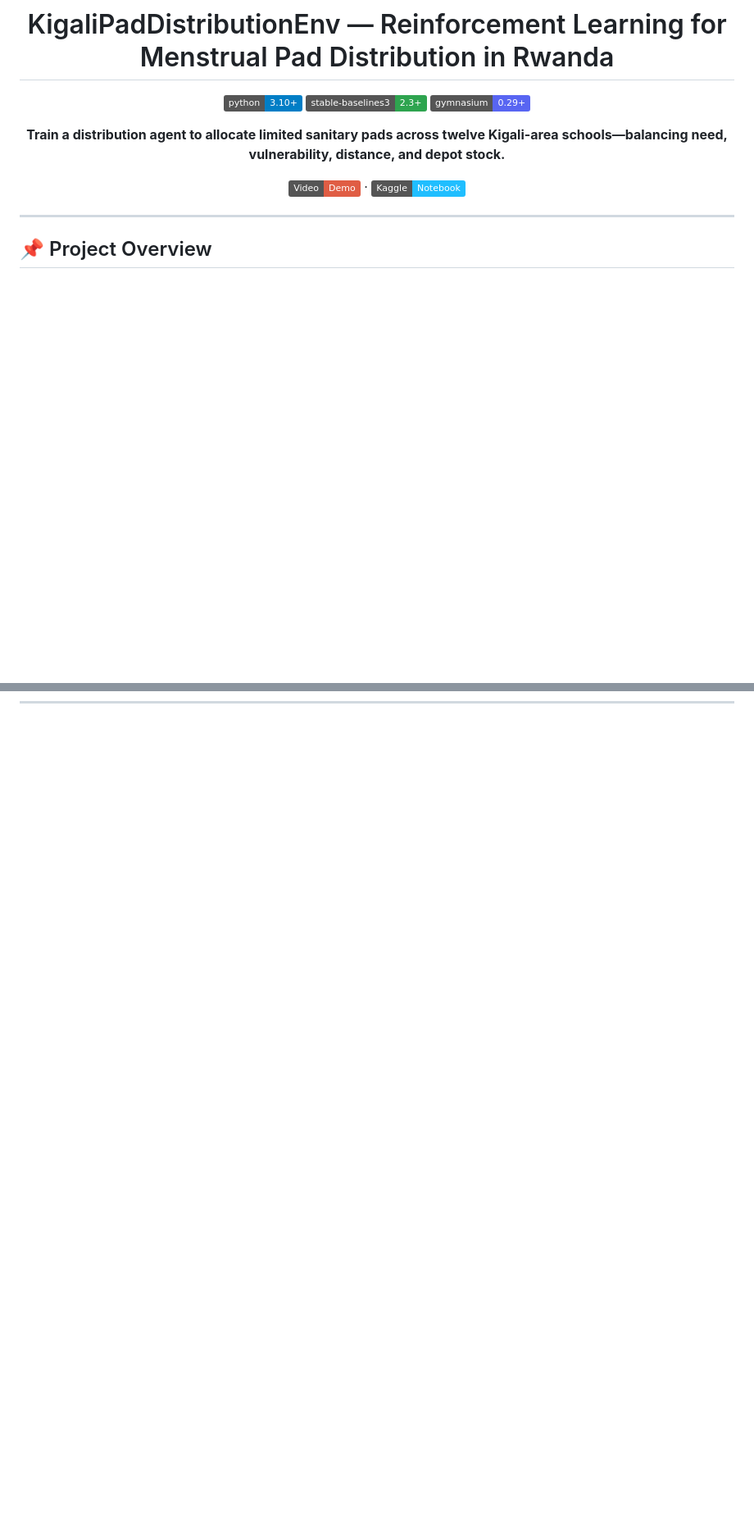
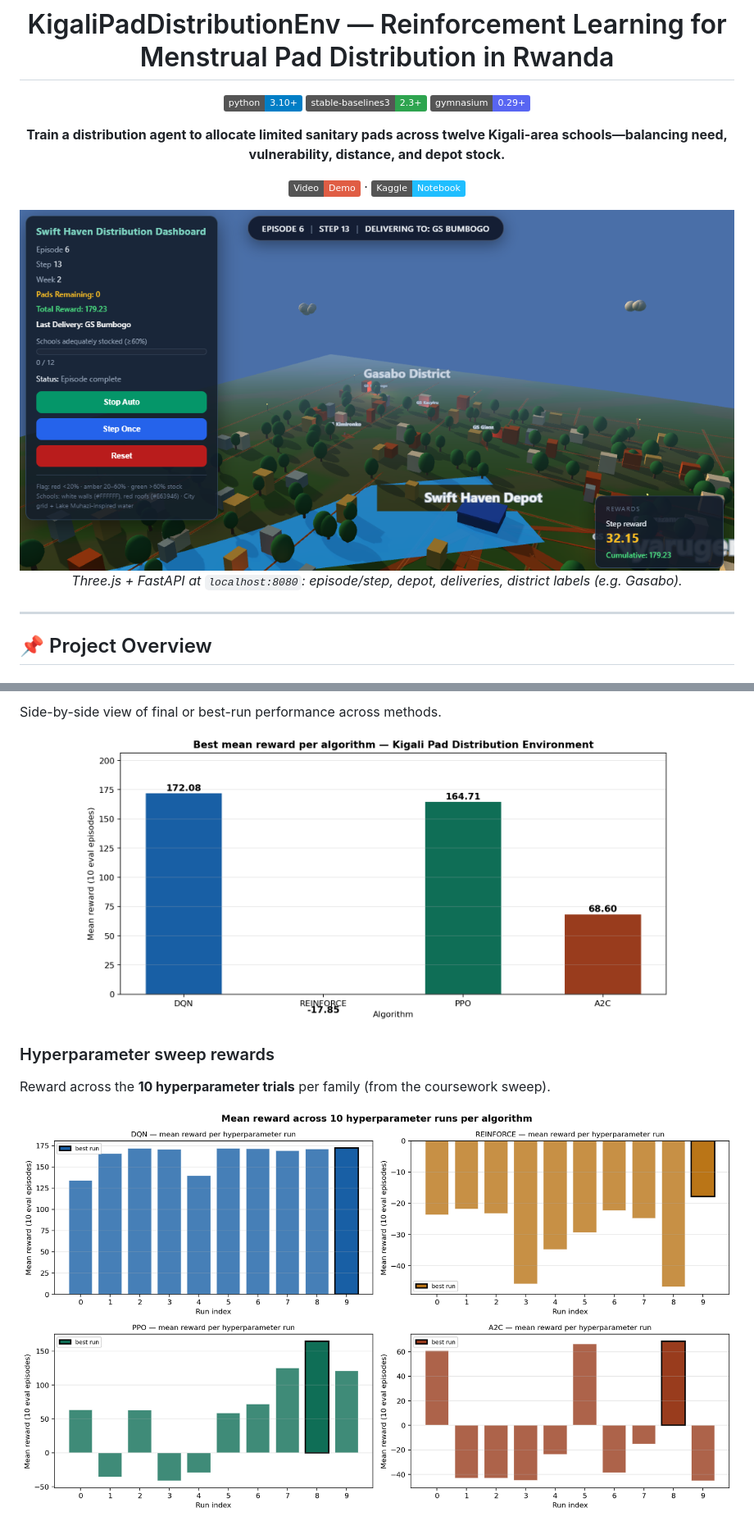
Before and after one commit to 1heodora-e/theodora-rl-summative, a Markdown page: README.md, 2 parts joined by grey strips. Shown at 82% size. GitHub-like rendering; pictures changed too: docs/images/viz-dashboard.png (added); badges without logos; blank space fills up the shorter version.

Commit message:
Add 3D dashboard screenshot to README (docs/images)

```diff
--- a/README.md
+++ b/README.md
@@ -9,6 +9,12 @@
 **Train a distribution agent to allocate limited sanitary pads across twelve Kigali-area schools—balancing need, vulnerability, distance, and depot stock.**
 
 [![Video Demo](https://img.shields.io/badge/Video-Demo-red?logo=youtube)](https://www.youtube.com/watch?v=PLACEHOLDER) · [![Kaggle Notebook](https://img.shields.io/badge/Kaggle-Notebook-20BEFF?logo=kaggle)](https://www.kaggle.com/code/PLACEHOLDER)
+
+<p align="center">
+  <img src="docs/images/viz-dashboard.png" alt="Swift Haven 3D distribution dashboard — Kigali districts, depot, schools, live HUD and rewards" width="920"/>
+  <br />
+  <em>Three.js + FastAPI at <code>localhost:8080</code>: episode/step, depot, deliveries, district labels (e.g. Gasabo).</em>
+</p>
 
 </div>
 
@@ -130,0 +151,14 @@ All algorithms train on the **same** `KigaliPadDistributionEnv` (no environment
+Side-by-side view of final or best-run performance across methods.
+
+<p align="center">
+  <img src="plots/algorithm_comparison.png" alt="Bar or summary comparison of algorithms" width="720"/>
+</p>
+
+### Hyperparameter sweep rewards
+
+Reward across the **10 hyperparameter trials** per family (from the coursework sweep).
+
+<p align="center">
+  <img src="plots/hyperparameter_sweep_rewards.png" alt="Hyperparameter sweep mean rewards" width="920"/>
+</p>
+
```
Also changed, not shown: other parts of README.md (+65 -7 lines), docs/images/README.md (added, +6 -0 lines), 1 other file.
